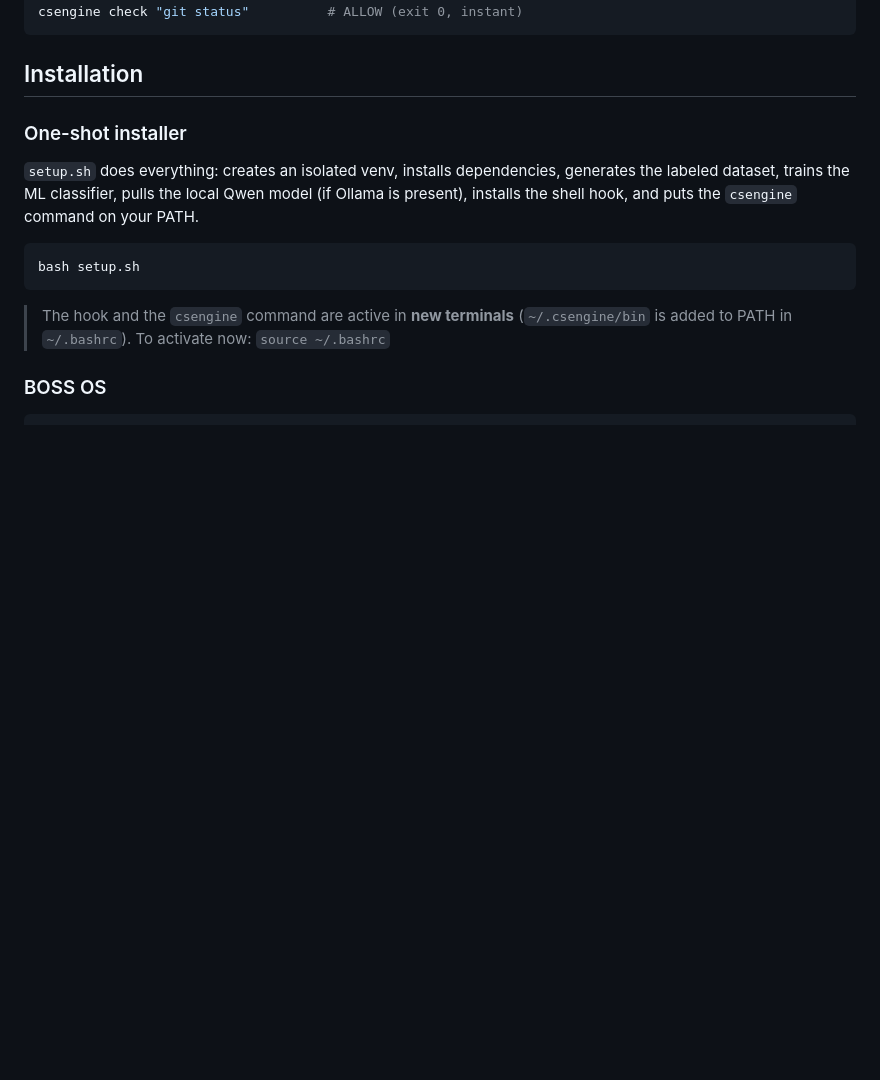
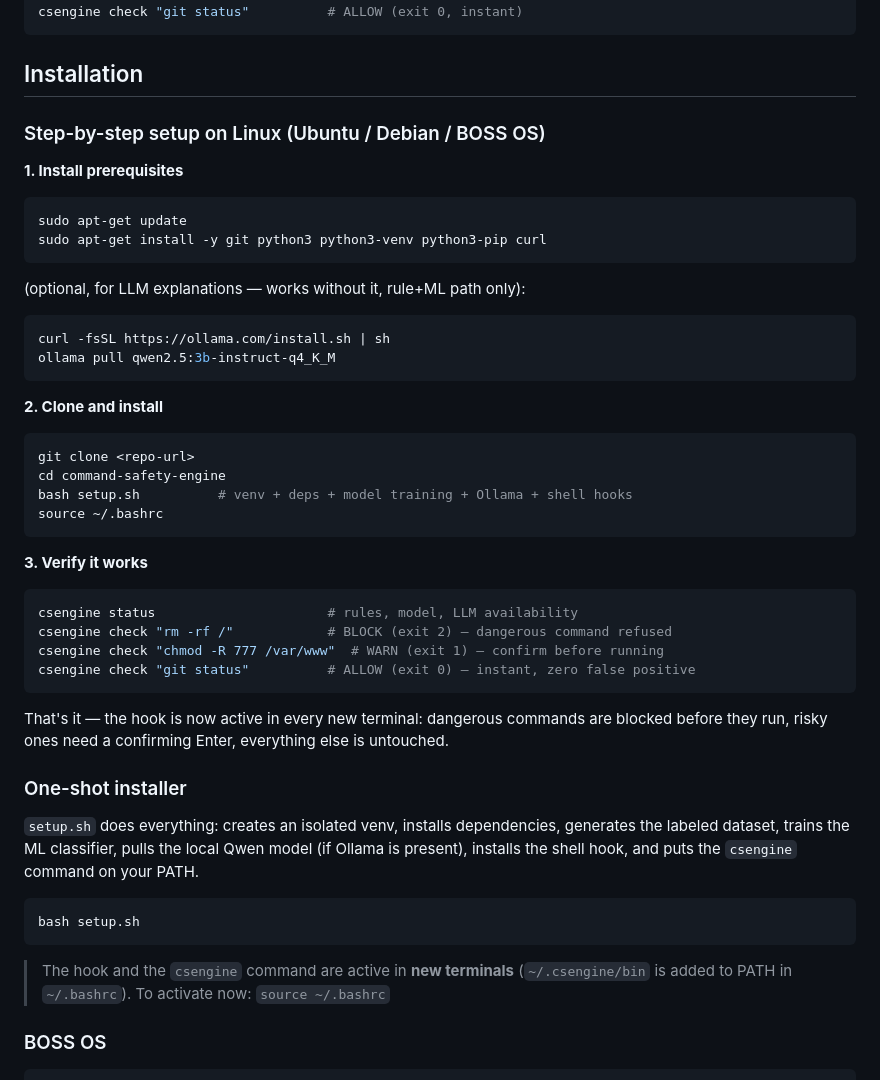
Before and after one commit to Adhi-hub07/command-safety-engine, a Markdown page: README.md, the part around the change. GitHub-like rendering; blank space fills up the shorter version.

Commit message:
docs: add step-by-step Linux setup guide to README

````diff
--- a/README.md
+++ b/README.md
@@ -159,6 +159,44 @@ csengine check "git status"          # ALLOW (exit 0, instant)
 ```
 
 ## Installation
+
+### Step-by-step setup on Linux (Ubuntu / Debian / BOSS OS)
+
+**1. Install prerequisites**
+
+```bash
+sudo apt-get update
+sudo apt-get install -y git python3 python3-venv python3-pip curl
+```
+
+(optional, for LLM explanations — works without it, rule+ML path only):
+
+```bash
+curl -fsSL https://ollama.com/install.sh | sh
+ollama pull qwen2.5:3b-instruct-q4_K_M
+```
+
+**2. Clone and install**
+
+```bash
+git clone <repo-url>
+cd command-safety-engine
+bash setup.sh          # venv + deps + model training + Ollama + shell hooks
+source ~/.bashrc
+```
+
+**3. Verify it works**
+
+```bash
+csengine status                      # rules, model, LLM availability
+csengine check "rm -rf /"            # BLOCK (exit 2) — dangerous command refused
+csengine check "chmod -R 777 /var/www"  # WARN (exit 1) — confirm before running
+csengine check "git status"          # ALLOW (exit 0) — instant, zero false positive
+```
+
+That's it — the hook is now active in every new terminal: dangerous commands
+are blocked before they run, risky ones need a confirming Enter, everything
+else is untouched.
 
 ### One-shot installer
 
````
